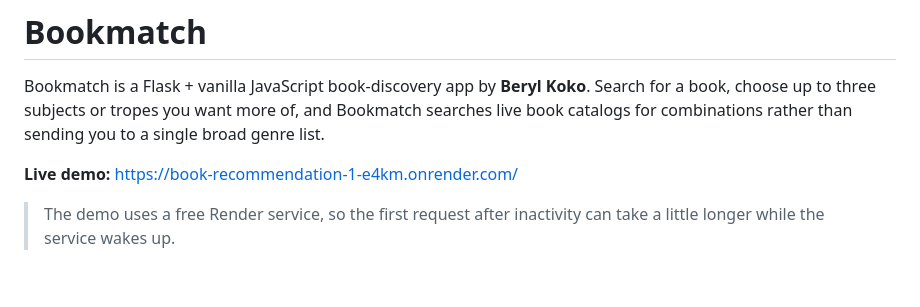
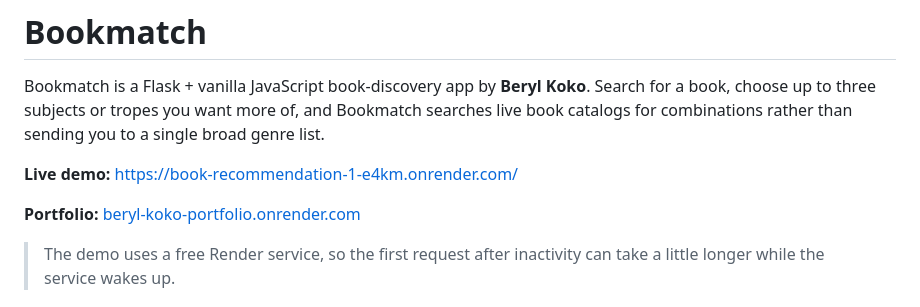
Before and after one commit to BerylKoko/Book-Recommendation, a Markdown page: README.md, the part around the change. GitHub-like rendering; blank space fills up the shorter version.

Commit message:
Add personal portfolio link

```diff
--- a/README.md
+++ b/README.md
@@ -3,6 +3,8 @@
 Bookmatch is a Flask + vanilla JavaScript book-discovery app by **Beryl Koko**. Search for a book, choose up to three subjects or tropes you want more of, and Bookmatch searches live book catalogs for combinations rather than sending you to a single broad genre list.
 
 **Live demo:** https://book-recommendation-1-e4km.onrender.com/
+
+**Portfolio:** [beryl-koko-portfolio.onrender.com](https://beryl-koko-portfolio.onrender.com/)
 
 > The demo uses a free Render service, so the first request after inactivity can take a little longer while the service wakes up.
 
```
